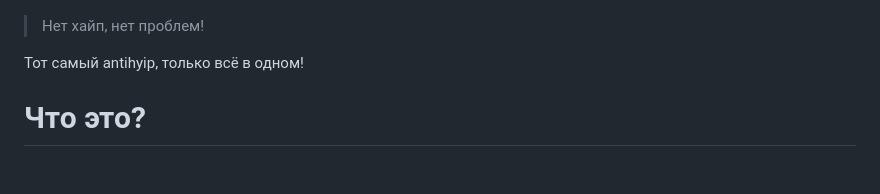
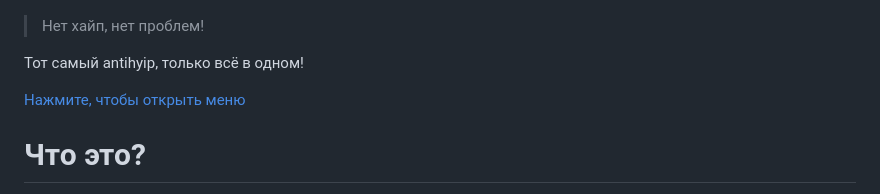
Before and after one commit to BK782/antihyip_plus, a Markdown page: README.md, the part around the change. Rendered like a GitHub page; blank space fills up the shorter version.

Commit message:
Добавлена кнопка, чтобы заходить в меню

```diff
--- a/README.md
+++ b/README.md
@@ -4,6 +4,7 @@
 
 Тот самый antihyip, только всё в одном!
 
+[Нажмите, чтобы открыть меню](menu.md)
 # Что это?
 Неофициальный клиент, только без хайповых. Нажмите в этот файл, чтобы открыть меню.
 
```
